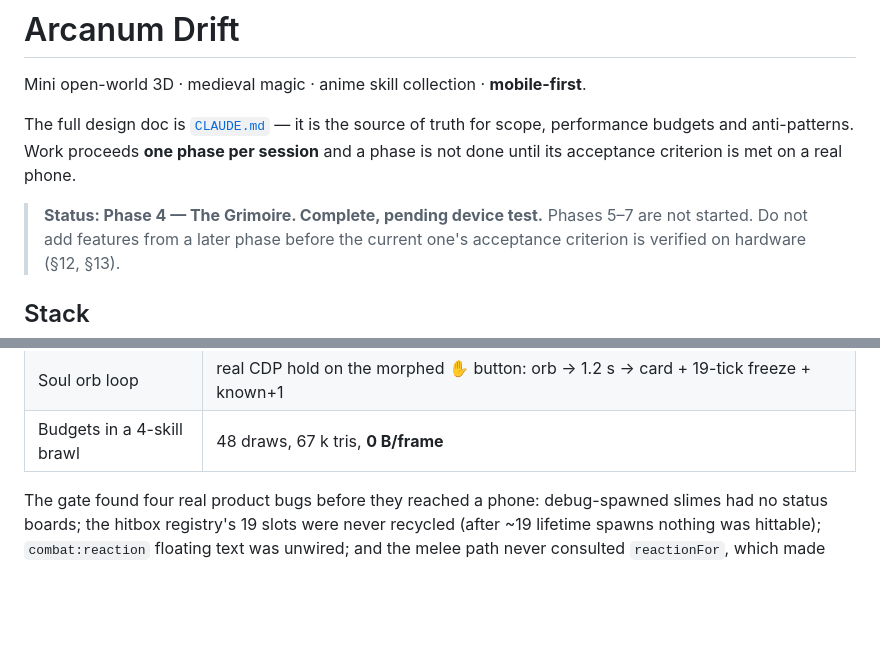
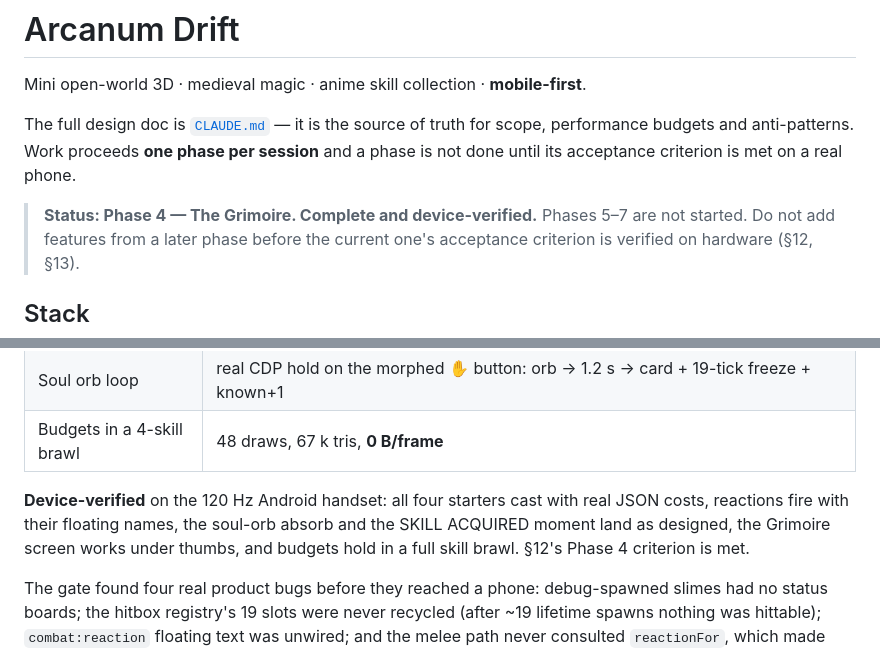
Before and after one commit to belaroochiia/game-test, a Markdown page: README.md, 2 parts joined by grey strips. GitHub-like rendering; blank space fills up the shorter version.

Commit message:
docs: record Phase 4 as device-verified
Confirmed on the 120 Hz handset: JSON-driven casts, element reactions with
floating names, the soul-orb absorb flow, the SKILL ACQUIRED moment, the
Grimoire screen, and budgets in a full skill brawl.

Co-Authored-By: Claude Opus 5 <noreply@anthropic.com>
Claude-Session: https://claude.ai/code/session_01TFaY4k6NDgFcZESrue8ipA

```diff
--- a/README.md
+++ b/README.md
@@ -7,7 +7,7 @@ scope, performance budgets and anti-patterns. Work proceeds **one phase per
 session** and a phase is not done until its acceptance criterion is met on a real
 phone.
 
-> **Status: Phase 4 — The Grimoire. Complete, pending device test.**
+> **Status: Phase 4 — The Grimoire. Complete and device-verified.**
 > Phases 5–7 are not started. Do not add features from a later phase before the
 > current one's acceptance criterion is verified on hardware (§12, §13).
 
@@ -154,6 +154,11 @@ multiplier unobservable — see below).
 | Fusion | consumes inputs, result learned, ACQUIRED card in the DOM |
 | Soul orb loop | real CDP hold on the morphed ✋ button: orb → 1.2 s → card + 19-tick freeze + known+1 |
 | Budgets in a 4-skill brawl | 48 draws, 67 k tris, **0 B/frame** |
+
+**Device-verified** on the 120 Hz Android handset: all four starters cast with
+real JSON costs, reactions fire with their floating names, the soul-orb absorb
+and the SKILL ACQUIRED moment land as designed, the Grimoire screen works under
+thumbs, and budgets hold in a full skill brawl. §12's Phase 4 criterion is met.
 
 The gate found four real product bugs before they reached a phone: debug-spawned
 slimes had no status boards; the hitbox registry's 19 slots were never recycled
```
